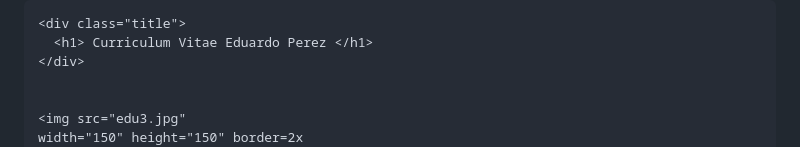
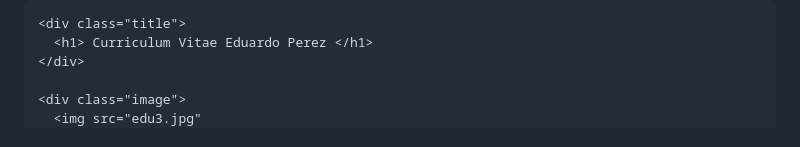
Before and after one commit to edugato/github.io, a Markdown page: README.md, the part around one of its changes. Rendered like a GitHub page.

```diff
--- a/README.md
+++ b/README.md
@@ -14,7 +14,6 @@
       <h1> Curriculum Vitae Eduardo Perez </h1>
     </div>
 
-
-    <img src="edu3.jpg"
-    width="150" height="150" border=2x
+    <div class="image">
+      <img src="edu3.jpg"
     alt="Eduardo Perez" />
```
Also changed, not shown: other parts of README.md (+1 -1 lines).
